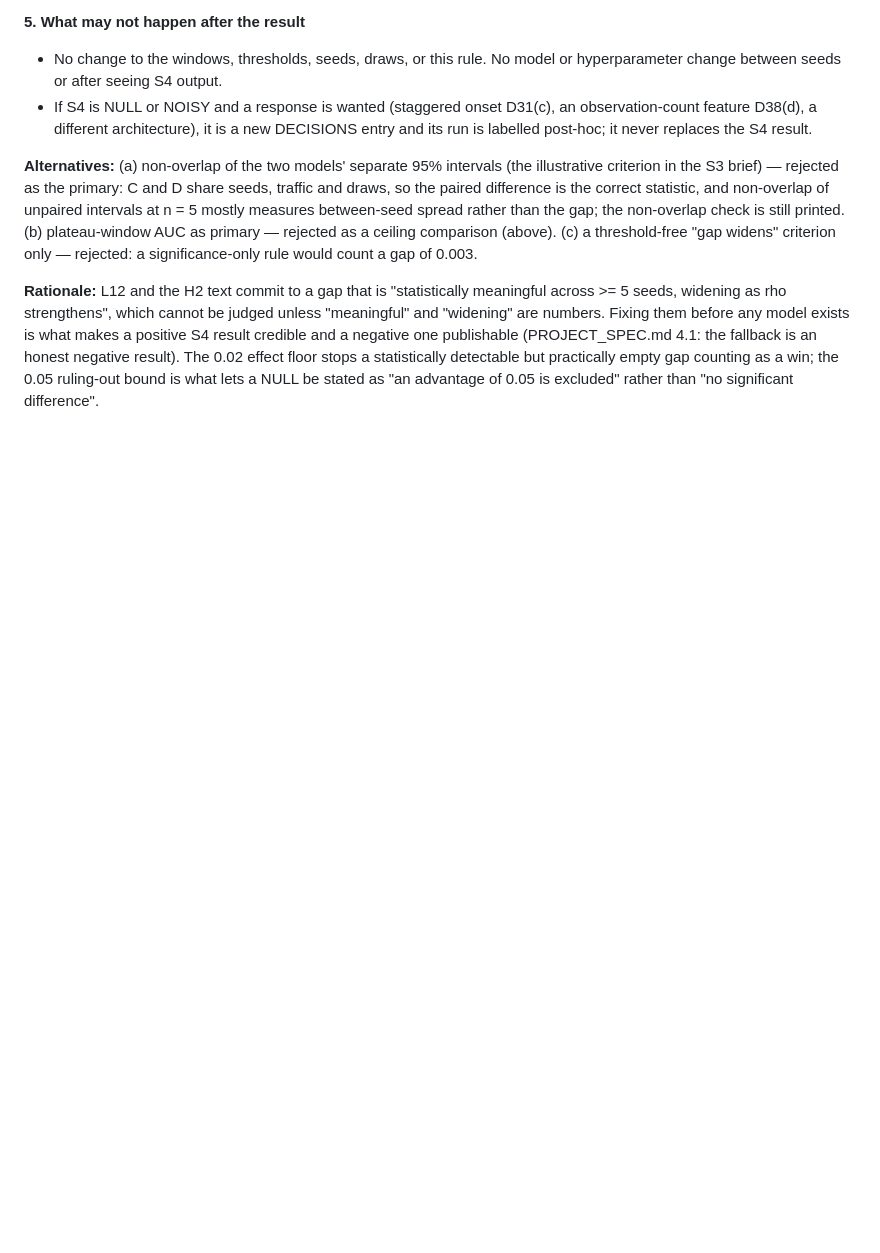
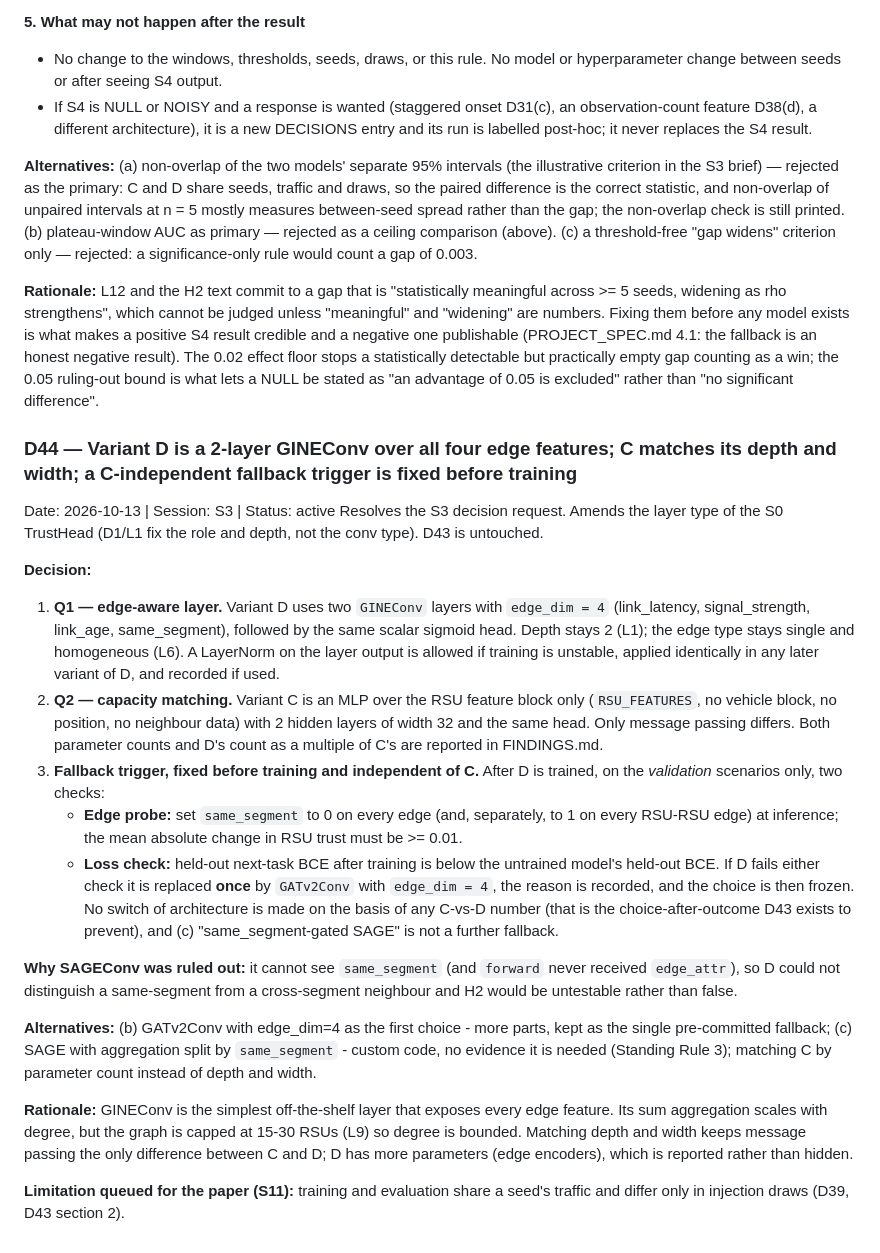
Before and after one commit to mucool-codes/TrustGraph, a Markdown page: DECISIONS.md, the part around the change. Drawn GitHub-style; blank space fills up the shorter version.

Commit message:
S3: D44 - Variant D is GINEConv x2 with edge_dim=4; C width/depth-matched; fallback trigger
Co-Authored-By: Claude Sonnet 5.5 <noreply@anthropic.com>

```diff
--- a/DECISIONS.md
+++ b/DECISIONS.md
@@ -1089,3 +1089,47 @@ S4 result credible and a negative one publishable (PROJECT_SPEC.md 4.1: the fall
 honest negative result). The 0.02 effect floor stops a statistically detectable but
 practically empty gap counting as a win; the 0.05 ruling-out bound is what lets a NULL be
 stated as "an advantage of 0.05 is excluded" rather than "no significant difference".
+
+### D44 — Variant D is a 2-layer GINEConv over all four edge features; C matches its depth and width; a C-independent fallback trigger is fixed before training
+Date: 2026-10-13 | Session: S3 | Status: active
+Resolves the S3 decision request. Amends the layer type of the S0 TrustHead (D1/L1 fix the
+role and depth, not the conv type). D43 is untouched.
+
+**Decision:**
+1. **Q1 — edge-aware layer.** Variant D uses two `GINEConv` layers with `edge_dim = 4`
+   (link_latency, signal_strength, link_age, same_segment), followed by the same scalar
+   sigmoid head. Depth stays 2 (L1); the edge type stays single and homogeneous (L6). A
+   LayerNorm on the layer output is allowed if training is unstable, applied identically
+   in any later variant of D, and recorded if used.
+2. **Q2 — capacity matching.** Variant C is an MLP over the RSU feature block only
+   (`RSU_FEATURES`, no vehicle block, no position, no neighbour data) with 2 hidden layers
+   of width 32 and the same head. Only message passing differs. Both parameter counts and
+   D's count as a multiple of C's are reported in FINDINGS.md.
+3. **Fallback trigger, fixed before training and independent of C.** After D is trained,
+   on the *validation* scenarios only, two checks:
+   - **Edge probe:** set `same_segment` to 0 on every edge (and, separately, to 1 on every
+     RSU-RSU edge) at inference; the mean absolute change in RSU trust must be >= 0.01.
+   - **Loss check:** held-out next-task BCE after training is below the untrained model's
+     held-out BCE.
+   If D fails either check it is replaced **once** by `GATv2Conv` with `edge_dim = 4`,
+   the reason is recorded, and the choice is then frozen. No switch of architecture is
+   made on the basis of any C-vs-D number (that is the choice-after-outcome D43 exists to
+   prevent), and (c) "same_segment-gated SAGE" is not a further fallback.
+
+**Why SAGEConv was ruled out:** it cannot see `same_segment` (and `forward` never received
+`edge_attr`), so D could not distinguish a same-segment from a cross-segment neighbour and
+H2 would be untestable rather than false.
+
+**Alternatives:** (b) GATv2Conv with edge_dim=4 as the first choice - more parts, kept as
+the single pre-committed fallback; (c) SAGE with aggregation split by `same_segment` -
+custom code, no evidence it is needed (Standing Rule 3); matching C by parameter count
+instead of depth and width.
+
+**Rationale:** GINEConv is the simplest off-the-shelf layer that exposes every edge
+feature. Its sum aggregation scales with degree, but the graph is capped at 15-30 RSUs
+(L9) so degree is bounded. Matching depth and width keeps message passing the only
+difference between C and D; D has more parameters (edge encoders), which is reported
+rather than hidden.
+
+**Limitation queued for the paper (S11):** training and evaluation share a seed's traffic
+and differ only in injection draws (D39, D43 section 2).
```
